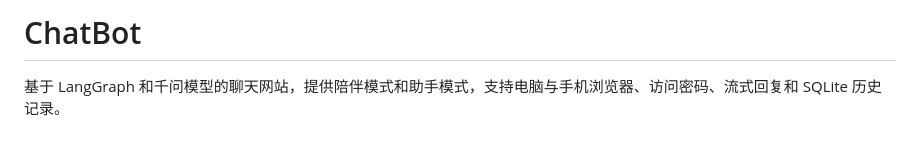
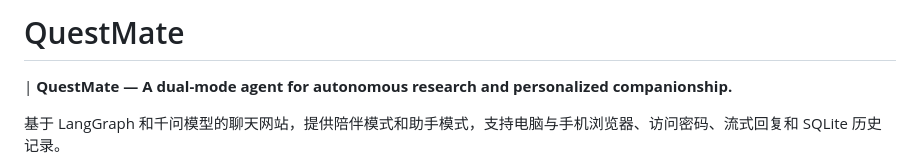
Before and after one commit to Logrange16/EasyChatBot, a Markdown page: README.md, the part around the change. Rendered like a GitHub page; blank space fills up the shorter version.

Commit message:
Change Project Name.

```diff
--- a/README.md
+++ b/README.md
@@ -1,4 +1,6 @@
-# ChatBot
+# QuestMate
+
+| **QuestMate — A dual-mode agent for autonomous research and personalized companionship.**
 
 基于 LangGraph 和千问模型的聊天网站，提供陪伴模式和助手模式，支持电脑与手机浏览器、访问密码、流式回复和 SQLite 历史记录。
 
```
